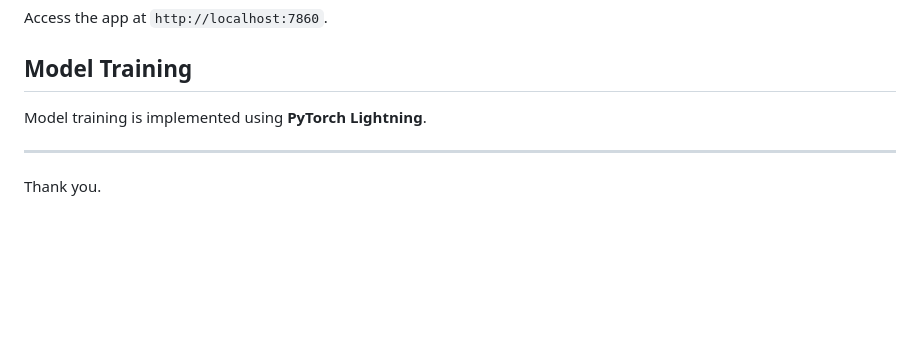
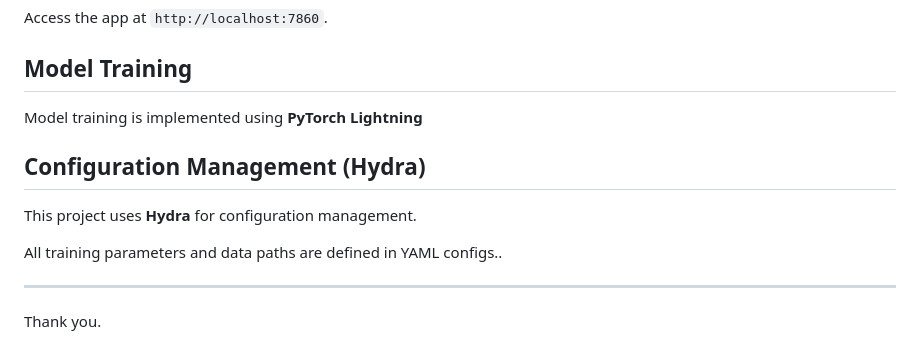
Before and after one commit to MrBhimani/MLOps-AI-Stock-Predictor, a Markdown page: README.md, the part around the change. Drawn GitHub-style; blank space fills up the shorter version.

```diff
--- a/README.md
+++ b/README.md
@@ -166,7 +166,13 @@ Access the app at `http://localhost:7860`.
 
 ## Model Training
 
-Model training is implemented using **PyTorch Lightning**.
+Model training is implemented using **PyTorch Lightning**
+
+## Configuration Management (Hydra)
+
+This project uses **Hydra** for configuration management.
+
+All training parameters and data paths are defined in YAML configs..
 
 ---
 Thank you.
```
